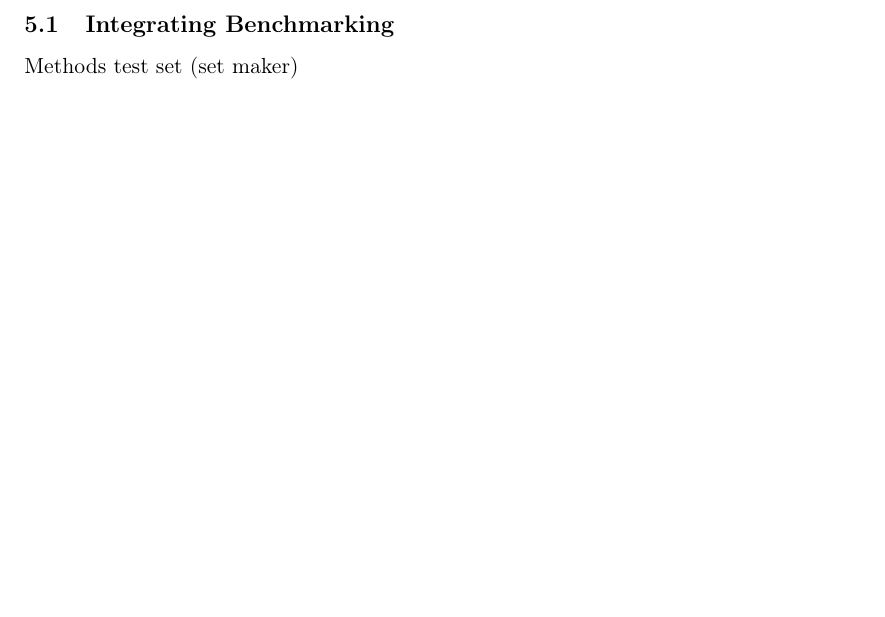
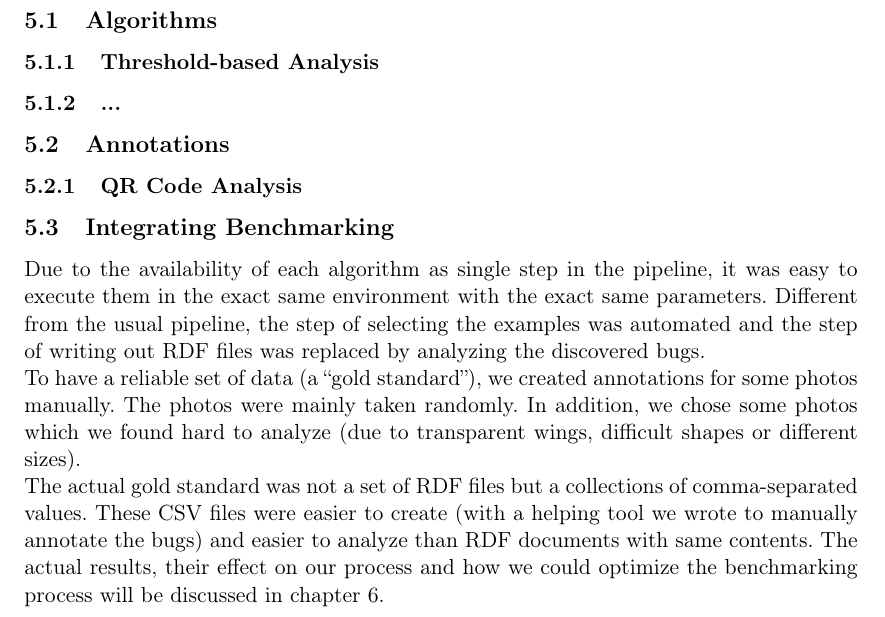
Before and after one commit to FHorschig/BugTracker, a LaTeX document (documentation/ausarbeitung.tex, which reads documentation/chapters/chapter_5.tex): part of page 8 of 10, cut at the place of the change, the shorter picture padded with empty space. Compiled offline with pdfLaTeX.

Commit message:
Spelling corrections. Added chapter 5 structure and Benchmark paragraph.
And as always: One sentence per line.

```diff
--- a/documentation/chapters/chapter_5.tex
+++ b/documentation/chapters/chapter_5.tex
@@ -2,9 +2,21 @@
 \section{Implementation}
 \label{sec_implementation}
 
+\subsection{Algorithms}
+\subsubsection{Threshold-based Analysis}
+\subsubsection{...}
 
-
+\subsection{Annotations}
+\subsubsection{QR Code Analysis}
 
 \subsection{Integrating Benchmarking}
-Methods
-test set (set maker)
+Due to the availability of each algorithm as single step in the pipeline, it was easy to execute them in the exact same environment with the exact same parameters.
+Different from the usual pipeline, the step of selecting the examples was automated and the step of writing out RDF files was replaced by analyzing the discovered bugs.
+
+To have a reliable set of data (a ``gold standard''), we created annotations for some photos manually.
+The photos were mainly taken randomly.
+In addition, we chose some photos which we found hard to analyze (due to transparent wings, difficult shapes or different sizes).
+
+The actual gold standard was not a set of RDF files but a collections of comma-separated values.
+These CSV files were easier to create (with a helping tool we wrote to manually annotate the bugs) and easier to analyze than RDF documents with same contents.
+The actual results, their effect on our process and how we could optimize the benchmarking process will be discussed in chapter \ref{sec_conclusion}.
```
Also changed, not shown: documentation/chapters/chapter_6.tex (+2 -0 lines), documentation/ausarbeitung.pdf.
